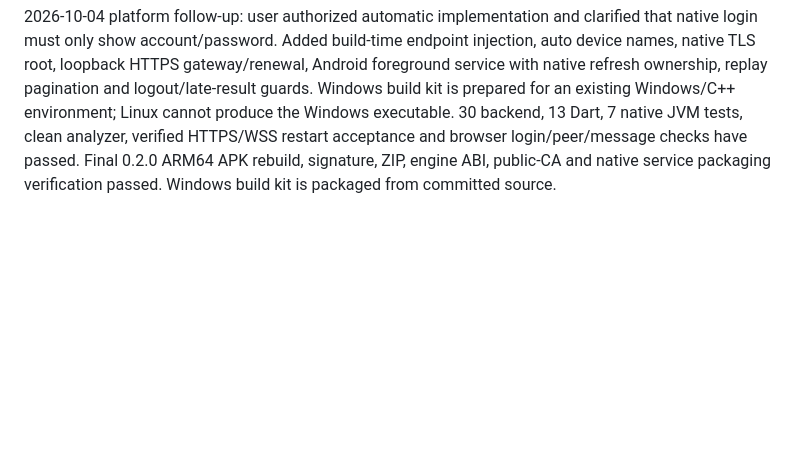
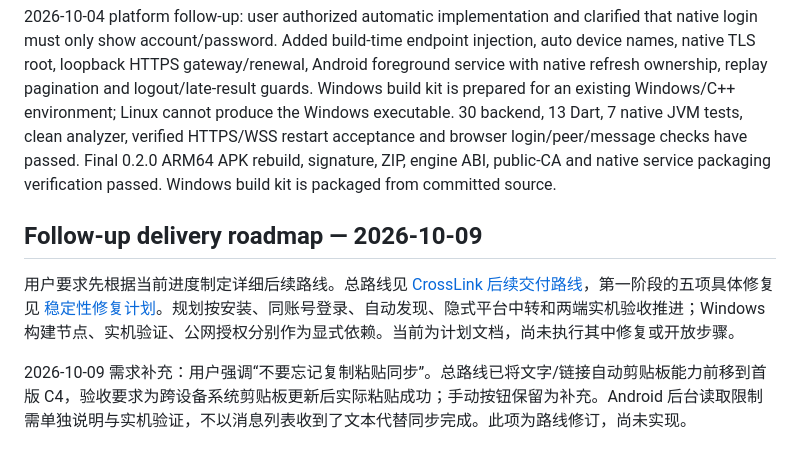
Before and after one commit to wentao1176/CrossLink, a Markdown page: docs/IMPLEMENTATION.md, the part around the change. Drawn GitHub-style; blank space fills up the shorter version.

Commit message:
docs: record delivery and clipboard synchronization roadmap

```diff
--- a/docs/IMPLEMENTATION.md
+++ b/docs/IMPLEMENTATION.md
@@ -31,3 +31,9 @@ Android build diagnosis: kernel OOM in uncapped builds; isolated cgroup v1 resid
 Final closure: analyzer clean; latest Web release built; 30 backend tests and 9 Dart tests passed; live PostgreSQL/restart acceptance passed. ARM64 split debug APK successfully built with saved low-memory helper and validated signature, ZIP and ABI. API/database active and enabled, loopback only. Native Windows build and physical-device acceptance remain pending as stated in scope.
 
 2026-10-04 platform follow-up: user authorized automatic implementation and clarified that native login must only show account/password. Added build-time endpoint injection, auto device names, native TLS root, loopback HTTPS gateway/renewal, Android foreground service with native refresh ownership, replay pagination and logout/late-result guards. Windows build kit is prepared for an existing Windows/C++ environment; Linux cannot produce the Windows executable. 30 backend, 13 Dart, 7 native JVM tests, clean analyzer, verified HTTPS/WSS restart acceptance and browser login/peer/message checks have passed. Final 0.2.0 ARM64 APK rebuild, signature, ZIP, engine ABI, public-CA and native service packaging verification passed. Windows build kit is packaged from committed source.
+
+## Follow-up delivery roadmap — 2026-10-09
+
+用户要求先根据当前进度制定详细后续路线。总路线见 [CrossLink 后续交付路线](superpowers/plans/2026-10-09-crosslink-delivery-roadmap.md)，第一阶段的五项具体修复见 [稳定性修复计划](superpowers/plans/2026-10-09-crosslink-stabilization.md)。规划按安装、同账号登录、自动发现、隐式平台中转和两端实机验收推进；Windows 构建节点、实机验证、公网授权分别作为显式依赖。当前为计划文档，尚未执行其中修复或开放步骤。
+
+2026-10-09 需求补充：用户强调“不要忘记复制粘贴同步”。总路线已将文字/链接自动剪贴板能力前移到首版 C4，验收要求为跨设备系统剪贴板更新后实际粘贴成功；手动按钮保留为补充。Android 后台读取限制需单独说明与实机验证，不以消息列表收到了文本代替同步完成。此项为路线修订，尚未实现。
```
Also changed, not shown: 2 other files.
